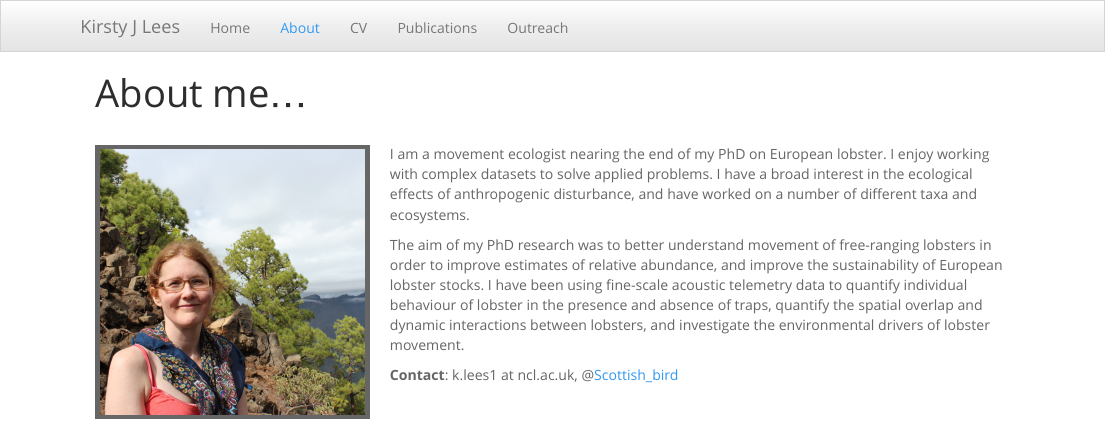
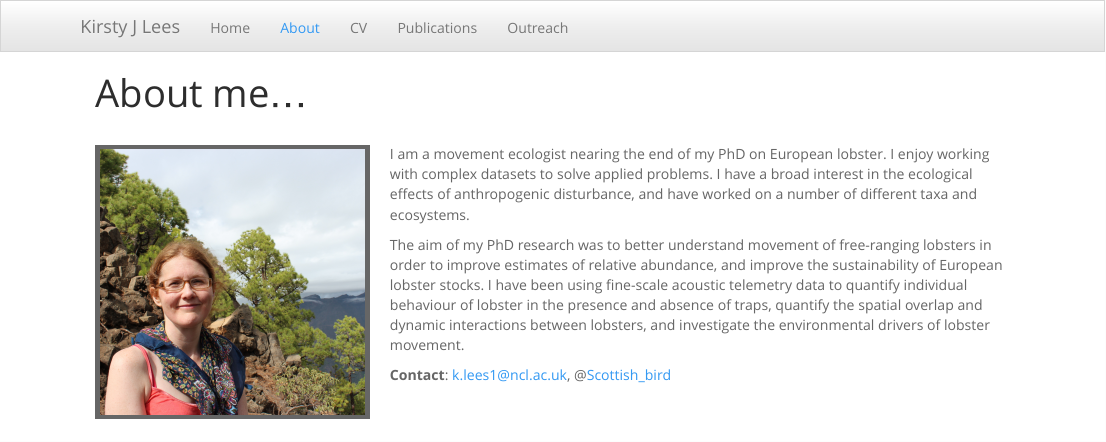
Before and after one commit to KirstyJLees/KirstyJLees.github.io, an R Markdown document (About.Rmd): the page in a window 1100 px wide, from its top. The pictures show the output file About.html that the author committed with the source, opened offline; library style sheets and scripts come from the installed R packages.

Commit message:
@ change

```diff
--- a/About.Rmd
+++ b/About.Rmd
@@ -7,7 +7,7 @@ I am a movement ecologist nearing the end of my PhD on European lobster. I enjoy
 
 The aim of my PhD research was to better understand movement of free-ranging lobsters in order to improve estimates of relative abundance, and improve the sustainability of European lobster stocks. I have been using fine-scale acoustic telemetry data to quantify individual behaviour of lobster in the presence and absence of traps, quantify the spatial overlap and dynamic interactions between lobsters, and investigate the environmental drivers of lobster movement.
 
-**Contact**: k.lees1 at ncl.ac.uk, @[Scottish_bird](http://twitter.com/Scottish_Bird)
+**Contact**: k.lees1@ncl.ac.uk, @[Scottish_bird](http://twitter.com/Scottish_Bird)
 
 <br><br>
 
```
Also changed, not shown: About.html.
